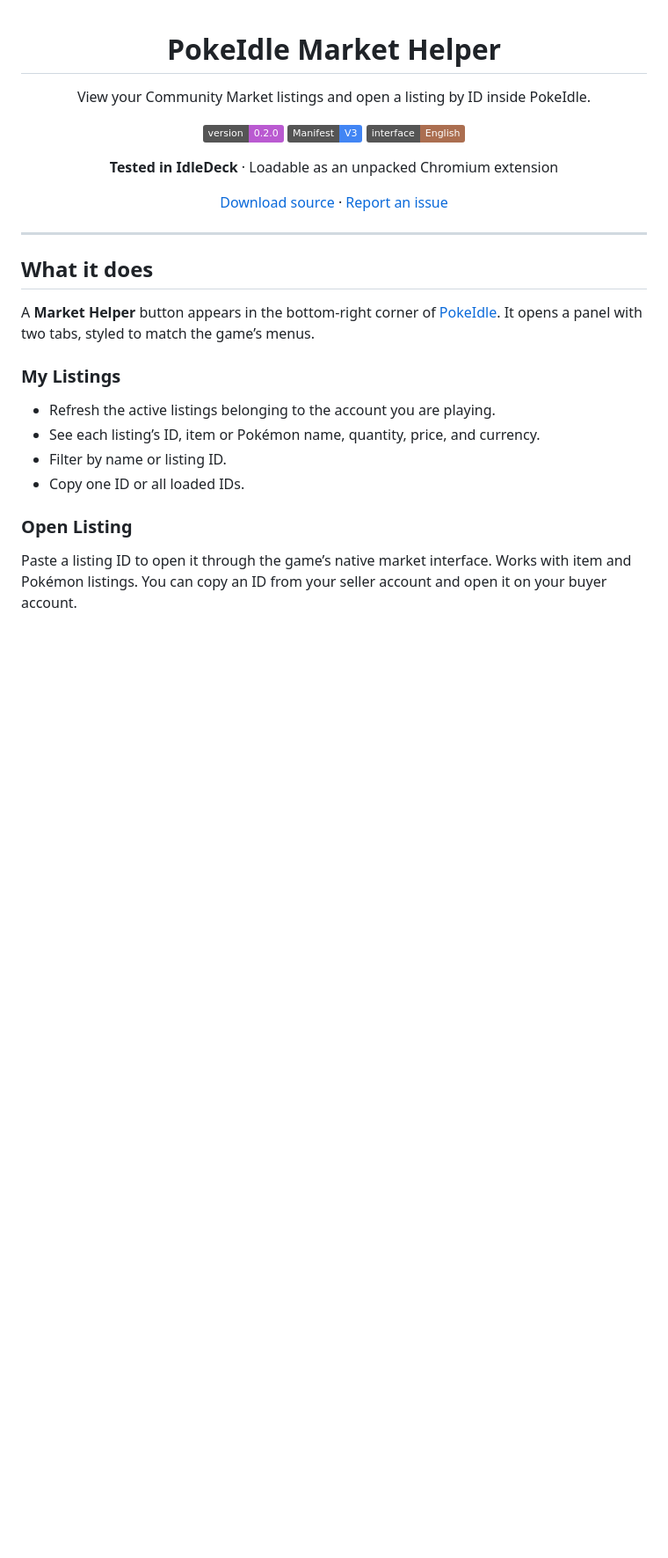
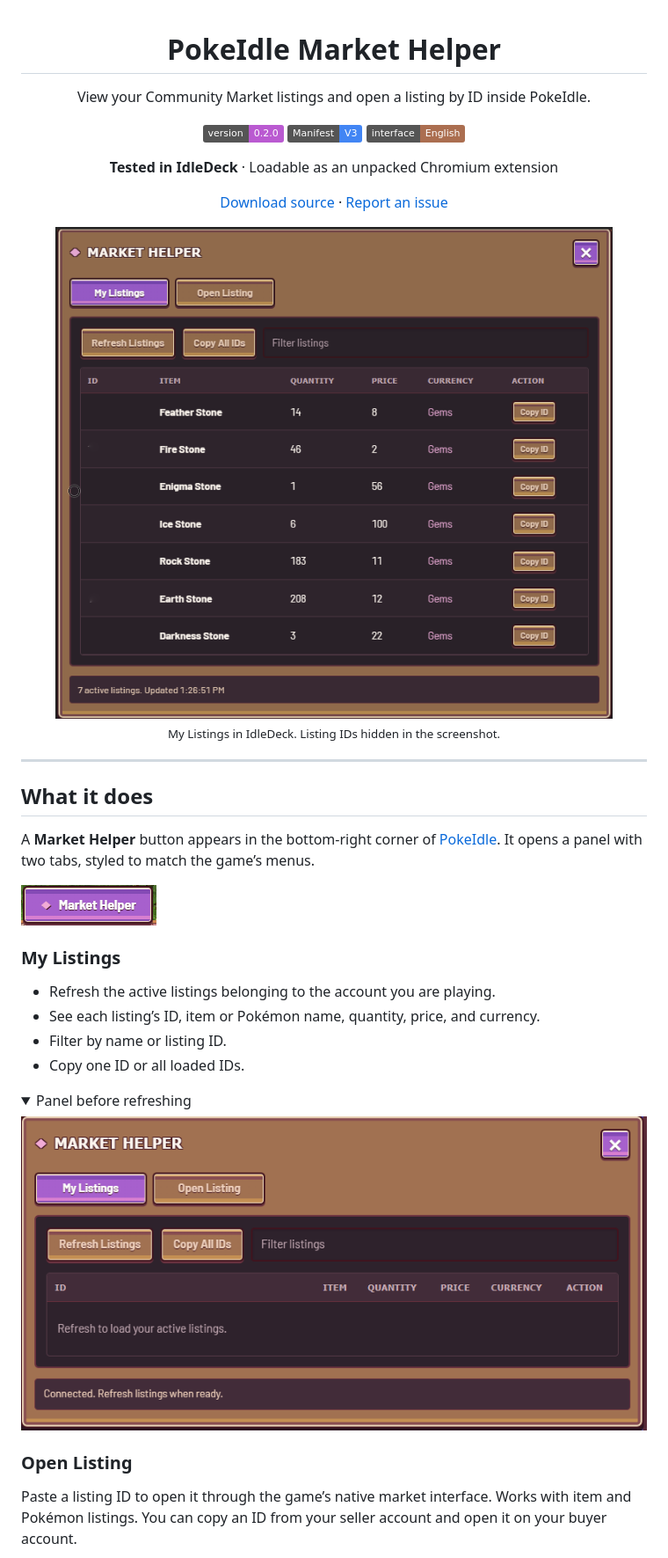
Before and after one commit to opiekun/pokeidle-market-helper, a Markdown page: README.md, the part around one of its changes. Shown at 88% size. GitHub-like rendering; pictures changed too: docs/market-helper-button.png (added), docs/my-listings-empty.png (added), docs/my-listings.png (added); folded sections open; badges without logos; blank space fills up the shorter version.

Commit message:
docs: add Market Helper screenshots to README

```diff
--- a/README.md
+++ b/README.md
@@ -12,6 +12,10 @@ View your Community Market listings and open a listing by ID inside PokeIdle.
 
 [Download source](https://github.com/opiekun/pokeidle-market-helper/archive/refs/heads/main.zip) · [Report an issue](https://github.com/opiekun/pokeidle-market-helper/issues)
 
+<img src="docs/my-listings.png" width="720" alt="My Listings showing seven active stone listings, quantities, prices in Gems, and Copy ID buttons">
+
+<sub>My Listings in IdleDeck. Listing IDs hidden in the screenshot.</sub>
+
 </div>
 
 ---
@@ -20,6 +24,8 @@ View your Community Market listings and open a listing by ID inside PokeIdle.
 
 A **Market Helper** button appears in the bottom-right corner of [PokeIdle](https://pokeidle.io). It opens a panel with two tabs, styled to match the game’s menus.
 
+<img src="docs/market-helper-button.png" width="154" alt="Purple Market Helper button that opens the panel">
+
 ### My Listings
 
 - Refresh the active listings belonging to the account you are playing.
@@ -27,6 +33,13 @@ A **Market Helper** button appears in the bottom-right corner of [PokeIdle](http
 - Filter by name or listing ID.
 - Copy one ID or all loaded IDs.
 
+<details>
+<summary>Panel before refreshing</summary>
+
+<img src="docs/my-listings-empty.png" width="720" alt="Connected My Listings panel before its first refresh">
+
+</details>
+
 ### Open Listing
 
 Paste a listing ID to open it through the game’s native market interface. Works with item and Pokémon listings. You can copy an ID from your seller account and open it on your buyer account.
```
Also changed, not shown: other parts of README.md (+6 -0 lines), docs/native-listing.png (added), docs/open-listing.png (added).
